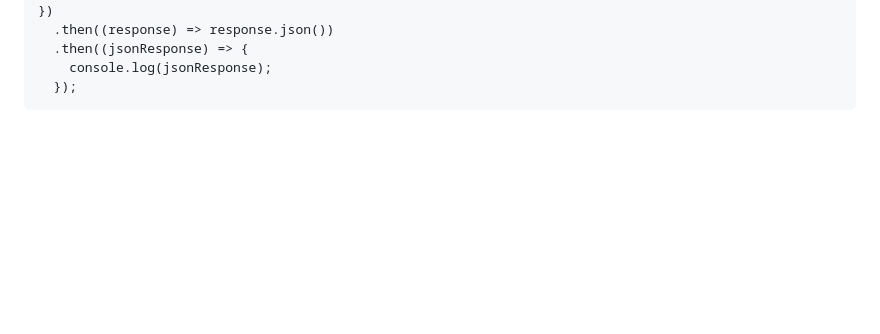
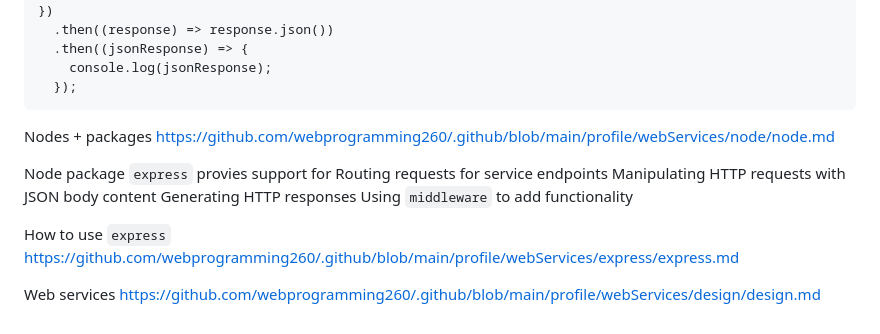
Before and after one commit to sarahmib/CS_260, a Markdown page: notes.md, the part around the change. GitHub-like rendering; blank space fills up the shorter version.

````diff
--- a/notes.md
+++ b/notes.md
@@ -1605,3 +1605,18 @@ fetch('https://jsonplaceholder.typicode.com/posts', {
     console.log(jsonResponse);
   });
 ```
+
+Nodes + packages
+https://github.com/webprogramming260/.github/blob/main/profile/webServices/node/node.md
+
+Node package `express` provies support for
+  Routing requests for service endpoints
+  Manipulating HTTP requests with JSON body content
+  Generating HTTP responses
+  Using `middleware` to add functionality
+
+How to use `express`
+https://github.com/webprogramming260/.github/blob/main/profile/webServices/express/express.md
+
+Web services
+https://github.com/webprogramming260/.github/blob/main/profile/webServices/design/design.md
````
